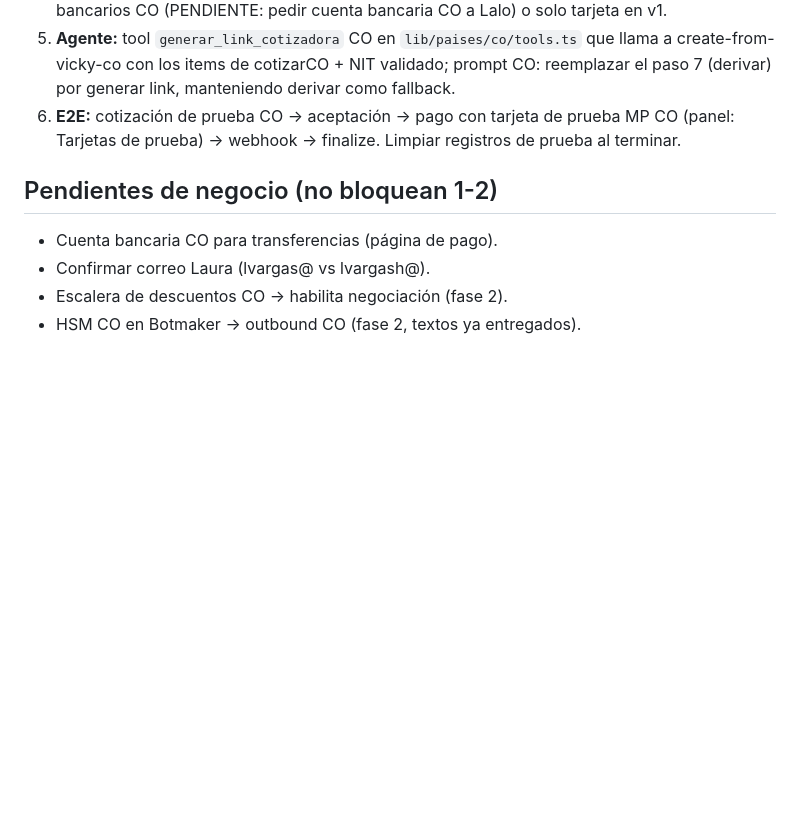
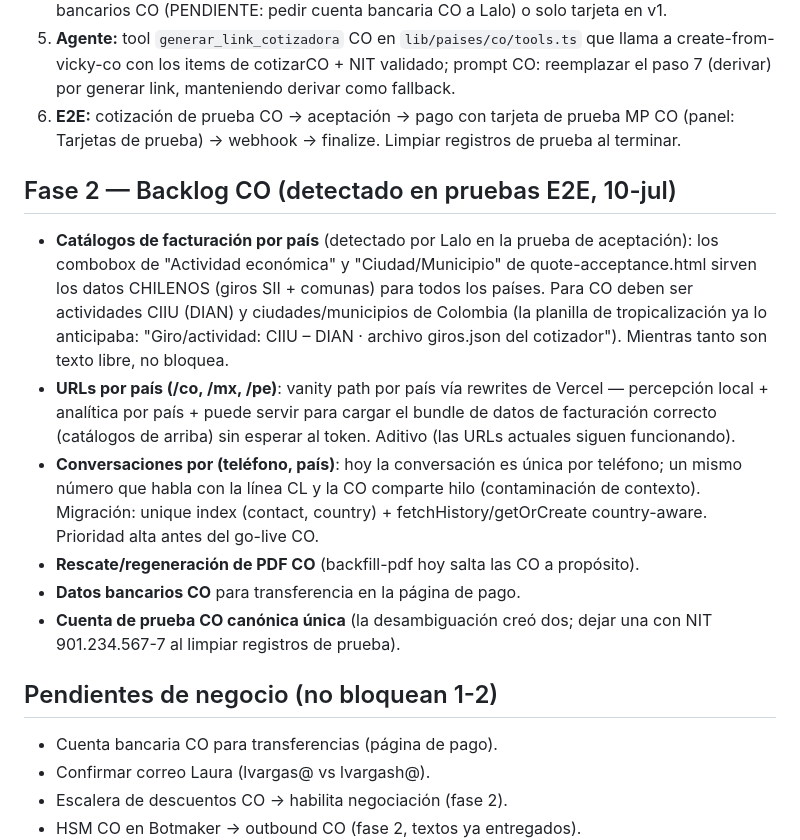
Before and after one commit to lalorirorero/cotizador_geovictoria, a Markdown page: COLOMBIA.md, the part around the change. GitHub-like rendering; blank space fills up the shorter version.

Commit message:
docs(co): backlog fase 2 — catálogos de facturación por país (CIIU/municipios), URLs /co, conversaciones (teléfono, país), rescate PDF CO
Co-Authored-By: Claude Fable 5 <noreply@anthropic.com>
Claude-Session: https://claude.ai/code/session_01NoHVzSjJrhfdcXcYMVvwqh

```diff
--- a/COLOMBIA.md
+++ b/COLOMBIA.md
@@ -78,6 +78,28 @@ CO + planilla de tropicalización); lo que sigue es ejecución.
    prueba MP CO (panel: Tarjetas de prueba) → webhook → finalize. Limpiar
    registros de prueba al terminar.
 
+## Fase 2 — Backlog CO (detectado en pruebas E2E, 10-jul)
+
+- **Catálogos de facturación por país** (detectado por Lalo en la prueba de
+  aceptación): los combobox de "Actividad económica" y "Ciudad/Municipio" de
+  quote-acceptance.html sirven los datos CHILENOS (giros SII + comunas) para
+  todos los países. Para CO deben ser actividades CIIU (DIAN) y
+  ciudades/municipios de Colombia (la planilla de tropicalización ya lo
+  anticipaba: "Giro/actividad: CIIU – DIAN · archivo giros.json del
+  cotizador"). Mientras tanto son texto libre, no bloquea.
+- **URLs por país (/co, /mx, /pe)**: vanity path por país vía rewrites de
+  Vercel — percepción local + analítica por país + puede servir para cargar
+  el bundle de datos de facturación correcto (catálogos de arriba) sin
+  esperar al token. Aditivo (las URLs actuales siguen funcionando).
+- **Conversaciones por (teléfono, país)**: hoy la conversación es única por
+  teléfono; un mismo número que habla con la línea CL y la CO comparte hilo
+  (contaminación de contexto). Migración: unique index (contact, country) +
+  fetchHistory/getOrCreate country-aware. Prioridad alta antes del go-live CO.
+- **Rescate/regeneración de PDF CO** (backfill-pdf hoy salta las CO a propósito).
+- **Datos bancarios CO** para transferencia en la página de pago.
+- **Cuenta de prueba CO canónica única** (la desambiguación creó dos; dejar
+  una con NIT 901.234.567-7 al limpiar registros de prueba).
+
 ## Pendientes de negocio (no bloquean 1-2)
 
 - Cuenta bancaria CO para transferencias (página de pago).
```
